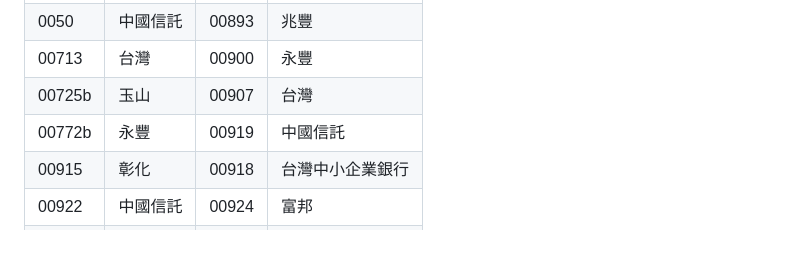
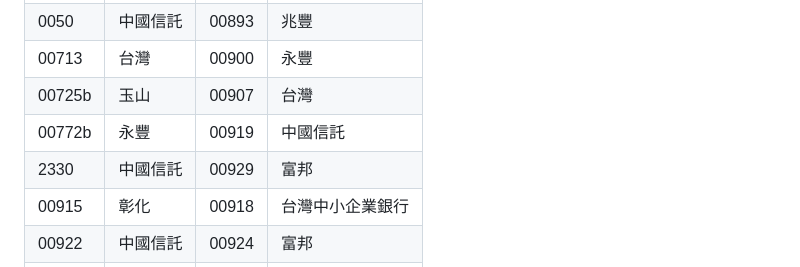
Before and after one commit to oouyang/rate, a Markdown page: README.md, the part around the change. Drawn GitHub-style; blank space fills up the shorter version.

```diff
--- a/README.md
+++ b/README.md
@@ -10,6 +10,7 @@
 | 00713  | 台灣 |00900  | 永豐 |
 | 00725b  | 玉山 |00907  | 台灣 |
 | 00772b  | 永豐 |00919  | 中國信託 |
+| 2330  | 中國信託 |00929  | 富邦 |
 | 00915  | 彰化 |00918  | 台灣中小企業銀行 |
 | 00922  | 中國信託 |00924  | 富邦 |
 | 00923  | 中國信託 |00935  | 永豐 |
```
